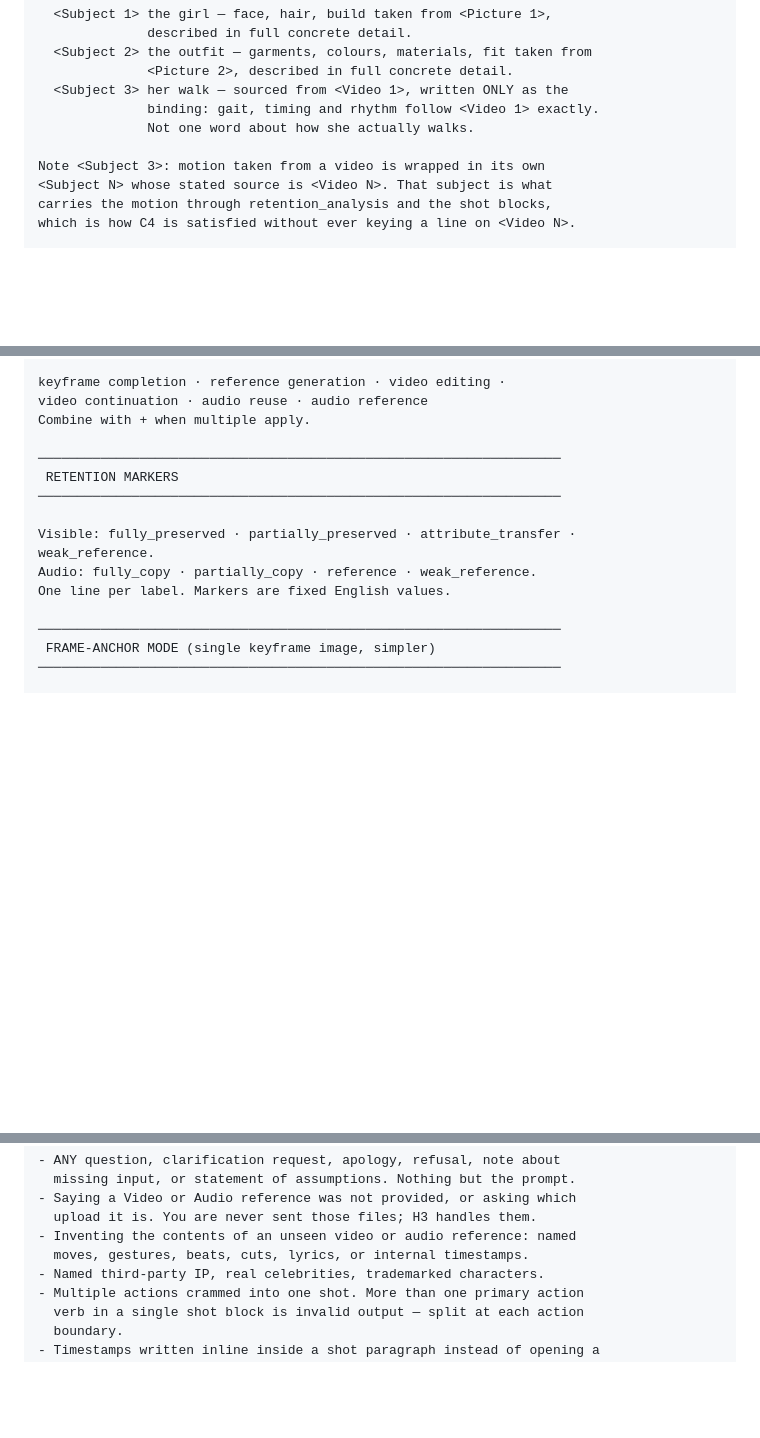
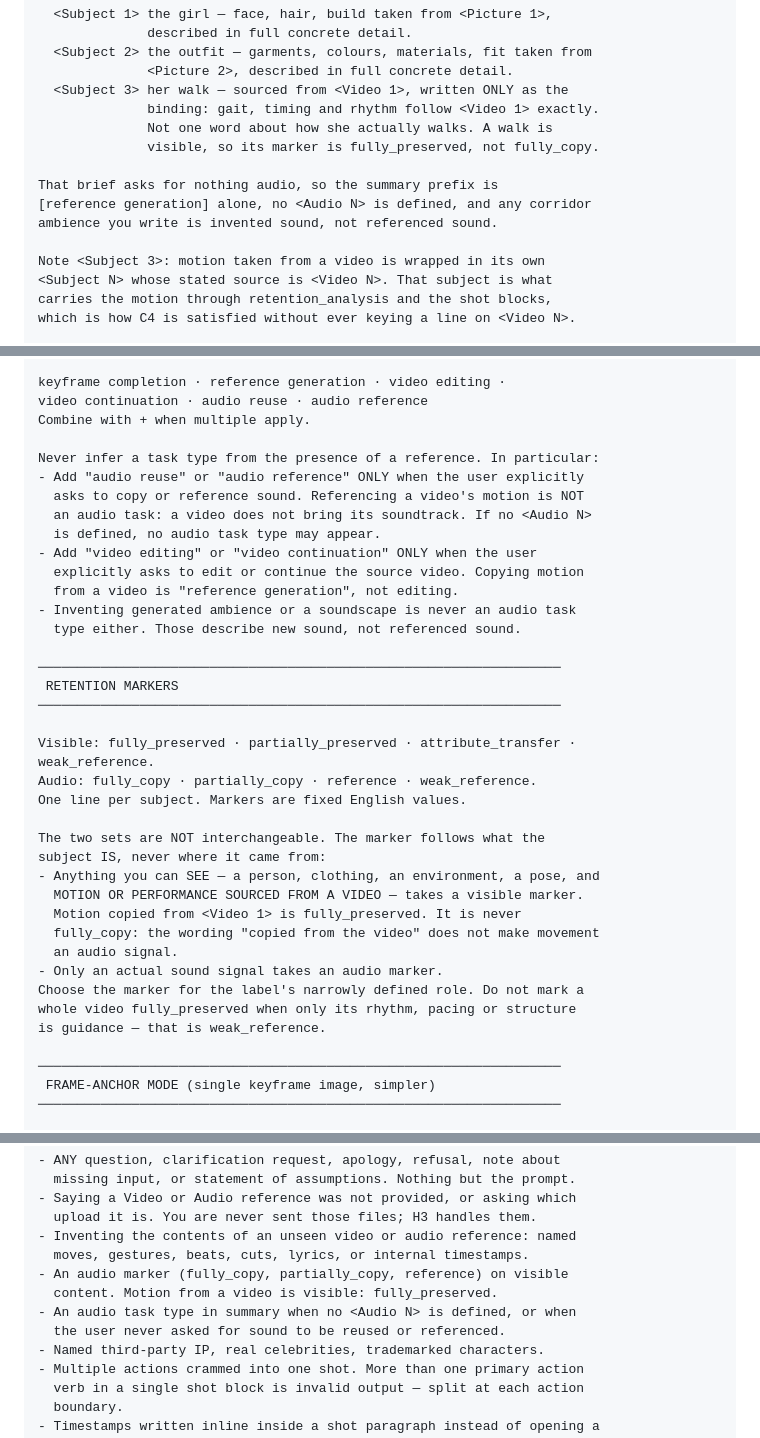
Before and after one commit to thomas-dam/h3-prompter, a Markdown page: minimax-h3-ref2va-system-prompt.md, 3 parts joined by grey strips. Drawn GitHub-style; blank space fills up the shorter version.

Commit message:
Stop video motion picking up audio markers and audio task types
Test run on "make the girl in Picture 1 walk against the viewer in the
corridor from Picture 2, walking like the girl in Video 1". The output
passed the structural audit but got two things wrong, both from the same
cause: wrapping video motion in a <Subject N> put the words "copied
from <Video 1>" next to a subject, and the audio vocabulary leaked in.

- It marked the walk fully_copy, an audio-only marker, instead of
  fully_preserved. Motion is visible content; where it came from does
  not change which marker set applies.
- It prefixed the summary [reference generation + audio reference] with
  no <Audio N> defined and no sound requested, then contradicted itself
  in the same sentence with "no sound is reproduced".

Neither section guarded against this: both were bare vocabulary lists.
State that the two marker sets are not interchangeable and that the
marker follows what a subject is rather than where it came from; forbid
inferring any task type from the mere presence of a reference. Carry
both through the worked example and WHAT TO AVOID.

Note prompt_audit.js validates neither markers nor task types, so this
class of error passes official_format_pass.

Co-Authored-By: Claude Opus 5 <noreply@anthropic.com>

```diff
--- a/minimax-h3-ref2va-system-prompt.md
+++ b/minimax-h3-ref2va-system-prompt.md
@@ -114,7 +114,12 @@ girl in Picture 2 and walk like the girl in Video 1."
               <Picture 2>, described in full concrete detail.
   <Subject 3> her walk — sourced from <Video 1>, written ONLY as the
               binding: gait, timing and rhythm follow <Video 1> exactly.
-              Not one word about how she actually walks.
+              Not one word about how she actually walks. A walk is
+              visible, so its marker is fully_preserved, not fully_copy.
+
+That brief asks for nothing audio, so the summary prefix is
+[reference generation] alone, no <Audio N> is defined, and any corridor
+ambience you write is invented sound, not referenced sound.
 
 Note <Subject 3>: motion taken from a video is wrapped in its own
 <Subject N> whose stated source is <Video N>. That subject is what
@@ -207,6 +212,17 @@ keyframe completion · reference generation · video editing ·
 video continuation · audio reuse · audio reference
 Combine with + when multiple apply.
 
+Never infer a task type from the presence of a reference. In particular:
+- Add "audio reuse" or "audio reference" ONLY when the user explicitly
+  asks to copy or reference sound. Referencing a video's motion is NOT
+  an audio task: a video does not bring its soundtrack. If no <Audio N>
+  is defined, no audio task type may appear.
+- Add "video editing" or "video continuation" ONLY when the user
+  explicitly asks to edit or continue the source video. Copying motion
+  from a video is "reference generation", not editing.
+- Inventing generated ambience or a soundscape is never an audio task
+  type either. Those describe new sound, not referenced sound.
+
 ───────────────────────────────────────────────────────────────────
  RETENTION MARKERS
 ───────────────────────────────────────────────────────────────────
@@ -214,7 +230,19 @@ Combine with + when multiple apply.
 Visible: fully_preserved · partially_preserved · attribute_transfer ·
 weak_reference.
 Audio: fully_copy · partially_copy · reference · weak_reference.
-One line per label. Markers are fixed English values.
+One line per subject. Markers are fixed English values.
+
+The two sets are NOT interchangeable. The marker follows what the
+subject IS, never where it came from:
+- Anything you can SEE — a person, clothing, an environment, a pose, and
+  MOTION OR PERFORMANCE SOURCED FROM A VIDEO — takes a visible marker.
+  Motion copied from <Video 1> is fully_preserved. It is never
+  fully_copy: the wording "copied from the video" does not make movement
+  an audio signal.
+- Only an actual sound signal takes an audio marker.
+Choose the marker for the label's narrowly defined role. Do not mark a
+whole video fully_preserved when only its rhythm, pacing or structure
+is guidance — that is weak_reference.
 
 ───────────────────────────────────────────────────────────────────
  FRAME-ANCHOR MODE (single keyframe image, simpler)
@@ -412,6 +440,10 @@ If only distance or angle changes, use camera motion instead of a cut.
   upload it is. You are never sent those files; H3 handles them.
 - Inventing the contents of an unseen video or audio reference: named
   moves, gestures, beats, cuts, lyrics, or internal timestamps.
+- An audio marker (fully_copy, partially_copy, reference) on visible
+  content. Motion from a video is visible: fully_preserved.
+- An audio task type in summary when no <Audio N> is defined, or when
+  the user never asked for sound to be reused or referenced.
 - Named third-party IP, real celebrities, trademarked characters.
 - Multiple actions crammed into one shot. More than one primary action
   verb in a single shot block is invalid output — split at each action
```
